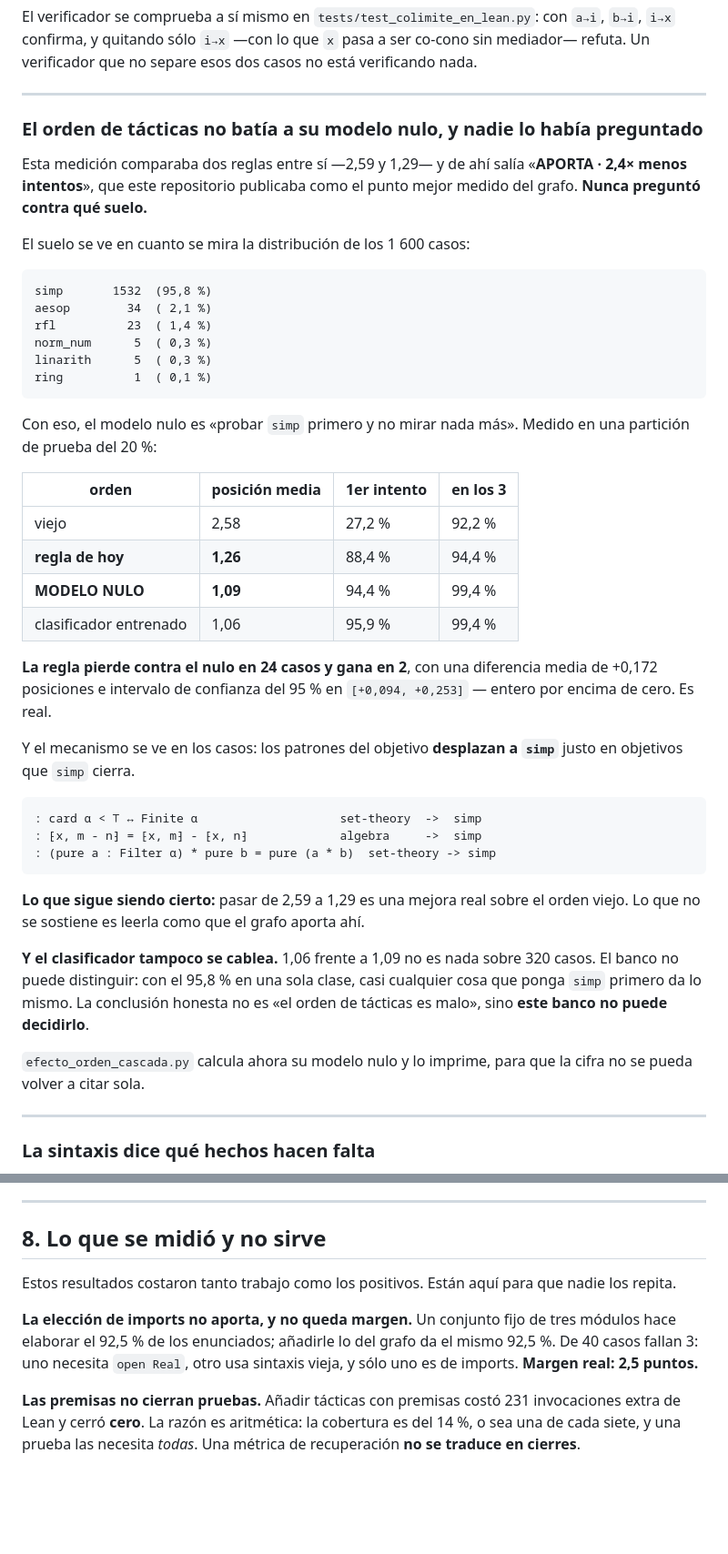
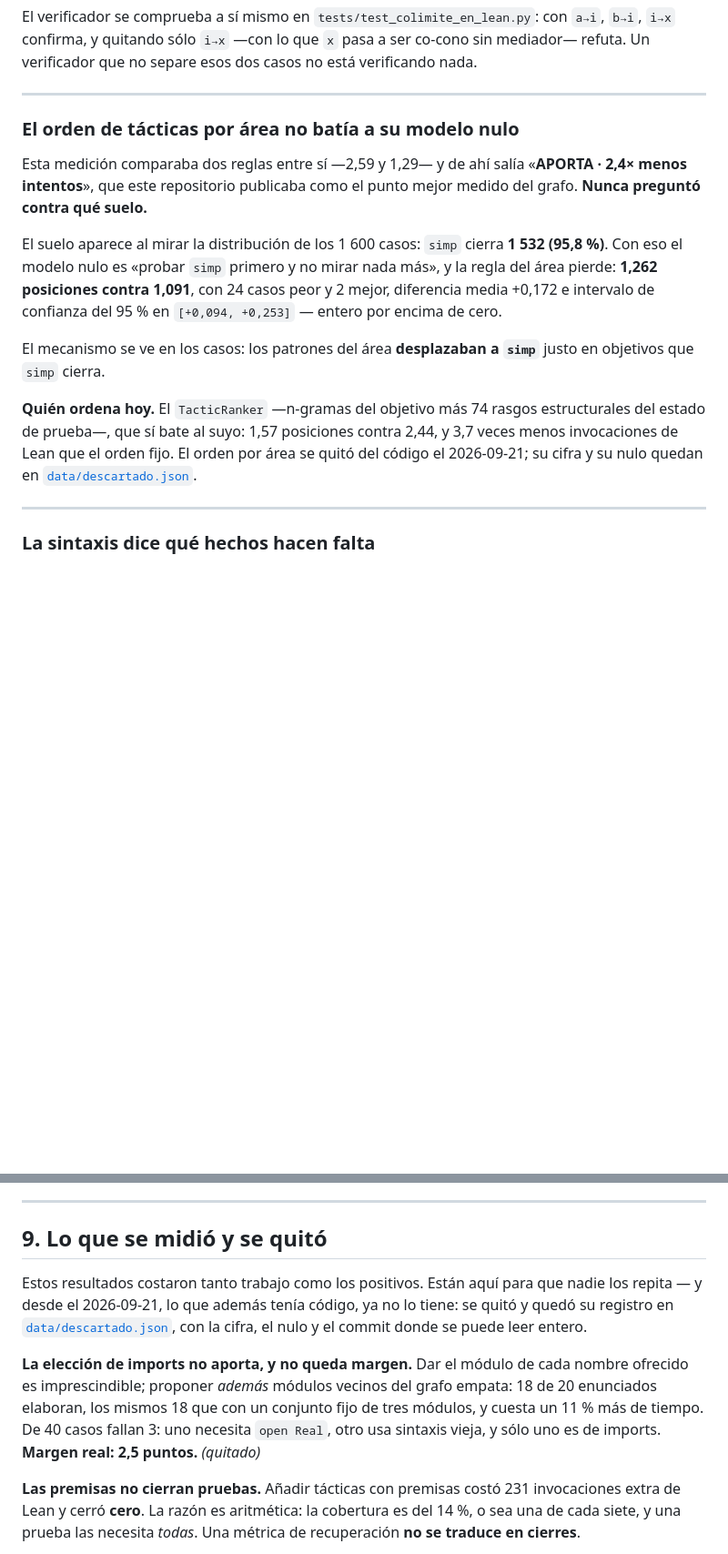
Before and after one commit to metamatematico/Metamatematico---Razonamiento-Formal-con-Lean, a Markdown page: README.md, 2 parts joined by grey strips. Shown at 91% size. Rendered like a GitHub page; blank space fills up the shorter version.

````diff
--- a/README.md
+++ b/README.md
@@ -451,56 +453,26 @@ no está verificando nada.
 
 ---
 
-### El orden de tácticas no batía a su modelo nulo, y nadie lo había preguntado
+### El orden de tácticas por área no batía a su modelo nulo
 
 Esta medición comparaba dos reglas entre sí —2,59 y 1,29— y de ahí salía
 «**APORTA · 2,4× menos intentos**», que este repositorio publicaba como el punto
 mejor medido del grafo. **Nunca preguntó contra qué suelo.**
 
-El suelo se ve en cuanto se mira la distribución de los 1 600 casos:
+El suelo aparece al mirar la distribución de los 1 600 casos: `simp` cierra
+**1 532 (95,8 %)**. Con eso el modelo nulo es «probar `simp` primero y no mirar
+nada más», y la regla del área pierde: **1,262 posiciones contra 1,091**, con
+24 casos peor y 2 mejor, diferencia media +0,172 e intervalo de confianza del
+95 % en `[+0,094, +0,253]` — entero por encima de cero.
 
-```
-simp       1532  (95,8 %)
-aesop        34  ( 2,1 %)
-rfl          23  ( 1,4 %)
-norm_num      5  ( 0,3 %)
-linarith      5  ( 0,3 %)
-ring          1  ( 0,1 %)
-```
+El mecanismo se ve en los casos: los patrones del área **desplazaban a `simp`**
+justo en objetivos que `simp` cierra.
 
-Con eso, el modelo nulo es «probar `simp` primero y no mirar nada más». Medido
-en una partición de prueba del 20 %:
-
-| orden | posición media | 1er intento | en los 3 |
-|---|---|---|---|
-| viejo | 2,58 | 27,2 % | 92,2 % |
-| **regla de hoy** | **1,26** | 88,4 % | 94,4 % |
-| **MODELO NULO** | **1,09** | 94,4 % | 99,4 % |
-| clasificador entrenado | 1,06 | 95,9 % | 99,4 % |
-
-**La regla pierde contra el nulo en 24 casos y gana en 2**, con una diferencia
-media de +0,172 posiciones e intervalo de confianza del 95 % en
-`[+0,094, +0,253]` — entero por encima de cero. Es real.
-
-Y el mecanismo se ve en los casos: los patrones del objetivo **desplazan a
-`simp`** justo en objetivos que `simp` cierra.
-
-```
-: card α < ⊤ ↔ Finite α                    set-theory  ->  simp
-: ⁅x, m - n⁆ = ⁅x, m⁆ - ⁅x, n⁆             algebra     ->  simp
-: (pure a : Filter α) * pure b = pure (a * b)  set-theory -> simp
-```
-
-**Lo que sigue siendo cierto:** pasar de 2,59 a 1,29 es una mejora real sobre el
-orden viejo. Lo que no se sostiene es leerla como que el grafo aporta ahí.
-
-**Y el clasificador tampoco se cablea.** 1,06 frente a 1,09 no es nada sobre 320
-casos. El banco no puede distinguir: con el 95,8 % en una sola clase, casi
-cualquier cosa que ponga `simp` primero da lo mismo. La conclusión honesta no es
-«el orden de tácticas es malo», sino **este banco no puede decidirlo**.
-
-`efecto_orden_cascada.py` calcula ahora su modelo nulo y lo imprime, para que la
-cifra no se pueda volver a citar sola.
+**Quién ordena hoy.** El `TacticRanker` —n-gramas del objetivo más 74 rasgos
+estructurales del estado de prueba—, que sí bate al suyo: 1,57 posiciones
+contra 2,44, y 3,7 veces menos invocaciones de Lean que el orden fijo. El orden
+por área se quitó del código el 2026-09-21; su cifra y su nulo quedan en
+[`data/descartado.json`](data/descartado.json).
 
 ---
 
@@ -703,15 +721,20 @@ vuelta más arriba: **cada cifra con su grafo**.
 
 ---
 
-## 8. Lo que se midió y no sirve
+## 9. Lo que se midió y se quitó
 
 Estos resultados costaron tanto trabajo como los positivos. Están aquí para que
-nadie los repita.
+nadie los repita — y desde el 2026-09-21, lo que además tenía código, ya no lo
+tiene: se quitó y quedó su registro en
+[`data/descartado.json`](data/descartado.json), con la cifra, el nulo y el
+commit donde se puede leer entero.
 
-**La elección de imports no aporta, y no queda margen.** Un conjunto fijo de
-tres módulos hace elaborar el 92,5 % de los enunciados; añadirle lo del grafo da
-el mismo 92,5 %. De 40 casos fallan 3: uno necesita `open Real`, otro usa
-sintaxis vieja, y sólo uno es de imports. **Margen real: 2,5 puntos.**
+**La elección de imports no aporta, y no queda margen.** Dar el módulo de cada
+nombre ofrecido es imprescindible; proponer *además* módulos vecinos del grafo
+empata: 18 de 20 enunciados elaboran, los mismos 18 que con un conjunto fijo de
+tres módulos, y cuesta un 11 % más de tiempo. De 40 casos fallan 3: uno
+necesita `open Real`, otro usa sintaxis vieja, y sólo uno es de imports.
+**Margen real: 2,5 puntos.** *(quitado)*
 
 **Las premisas no cierran pruebas.** Añadir tácticas con premisas costó 231
 invocaciones extra de Lean y cerró **cero**. La razón es aritmética: la
````
Also changed, not shown: other parts of README.md (+116 -44 lines).
